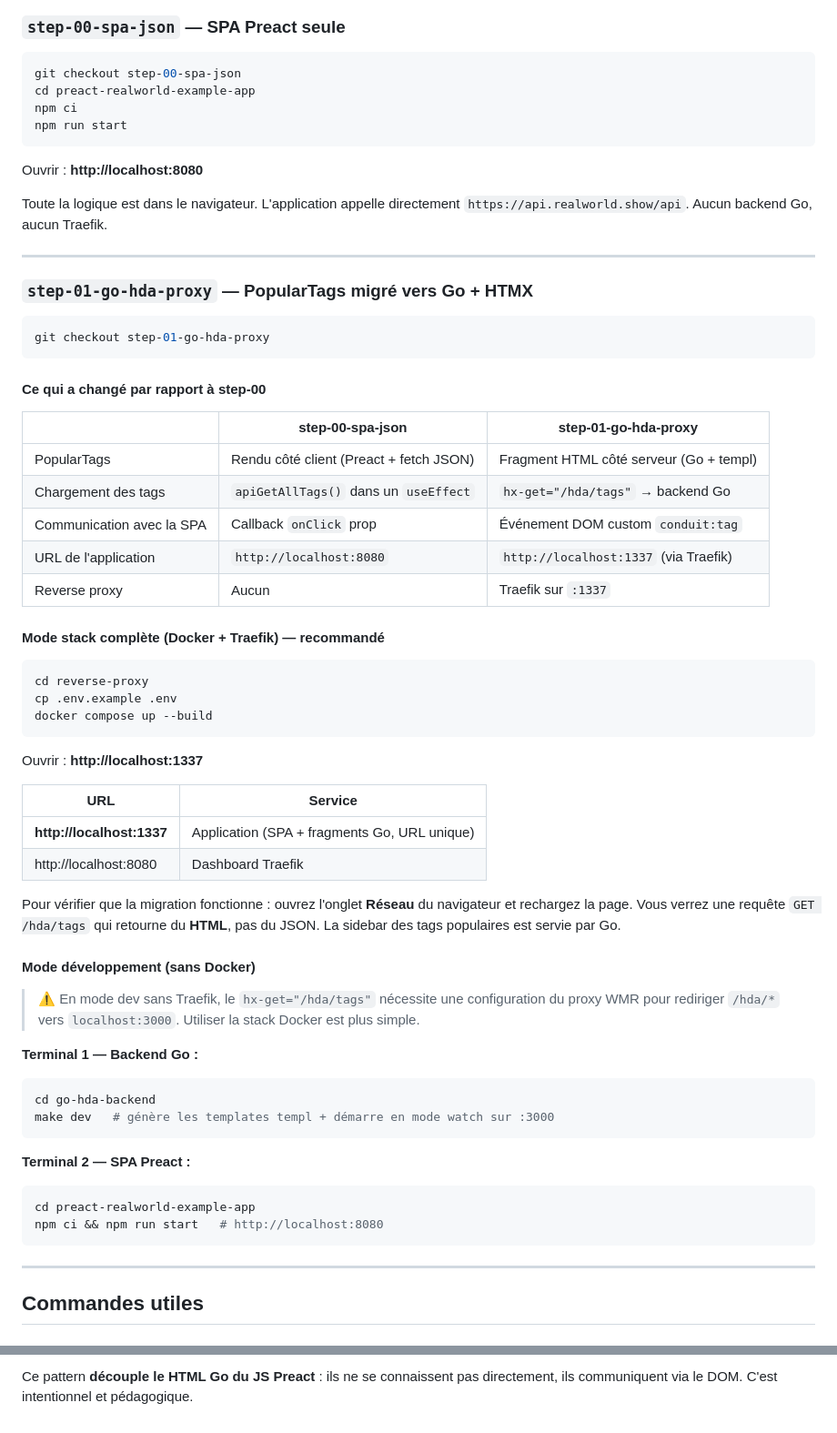
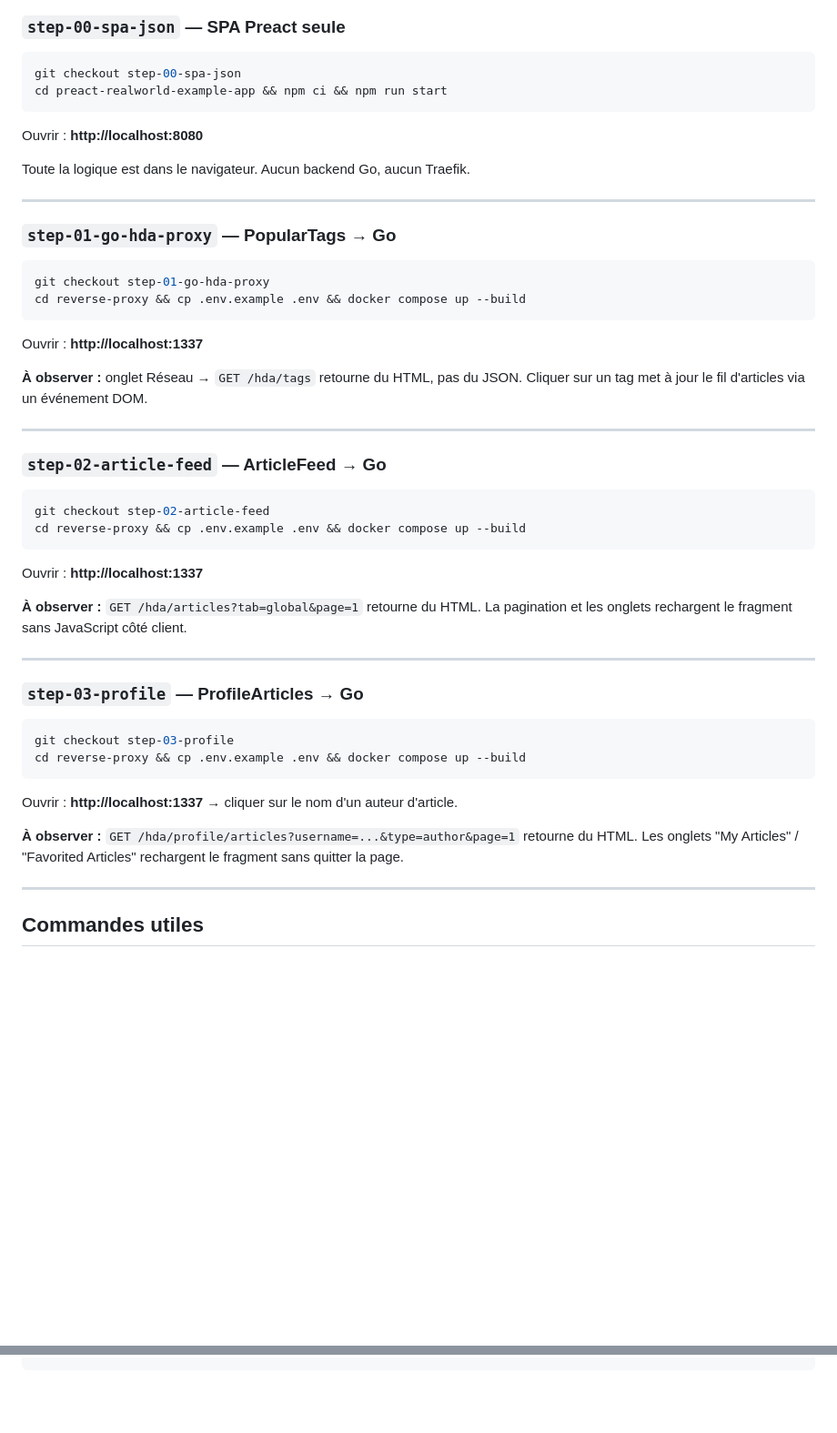
Before and after one commit to StephaneTrebel/htmx-de-maniere-simplix, a Markdown page: README.md, 2 parts joined by grey strips. Shown at 91% size. Drawn GitHub-style; blank space fills up the shorter version.

````diff
--- a/README.md
+++ b/README.md
@@ -105,67 +176,51 @@ docker compose version    # doit afficher Docker Compose version v2+
 
 ```bash
 git checkout step-00-spa-json
-cd preact-realworld-example-app
-npm ci
-npm run start
+cd preact-realworld-example-app && npm ci && npm run start
 ```
 
 Ouvrir : **http://localhost:8080**
 
-Toute la logique est dans le navigateur. L'application appelle directement `https://api.realworld.show/api`.
-Aucun backend Go, aucun Traefik.
+Toute la logique est dans le navigateur. Aucun backend Go, aucun Traefik.
 
 ---
 
-### `step-01-go-hda-proxy` — PopularTags migré vers Go + HTMX
+### `step-01-go-hda-proxy` — PopularTags → Go
 
 ```bash
 git checkout step-01-go-hda-proxy
-```
-
-#### Ce qui a changé par rapport à step-00
-
-| | step-00-spa-json | step-01-go-hda-proxy |
-|---|---|---|
-| PopularTags | Rendu côté client (Preact + fetch JSON) | Fragment HTML côté serveur (Go + templ) |
-| Chargement des tags | `apiGetAllTags()` dans un `useEffect` | `hx-get="/hda/tags"` → backend Go |
-| Communication avec la SPA | Callback `onClick` prop | Événement DOM custom `conduit:tag` |
-| URL de l'application | `http://localhost:8080` | `http://localhost:1337` (via Traefik) |
-| Reverse proxy | Aucun | Traefik sur `:1337` |
-
-#### Mode stack complète (Docker + Traefik) — recommandé
-
-```bash
-cd reverse-proxy
-cp .env.example .env
-docker compose up --build
+cd reverse-proxy && cp .env.example .env && docker compose up --build
 ```
 
 Ouvrir : **http://localhost:1337**
 
-| URL | Service |
-|-----|---------|
-| **http://localhost:1337** | Application (SPA + fragments Go, URL unique) |
-| http://localhost:8080 | Dashboard Traefik |
+**À observer :** onglet Réseau → `GET /hda/tags` retourne du HTML, pas du JSON. Cliquer sur un tag met à jour le fil d'articles via un événement DOM.
 
-Pour vérifier que la migration fonctionne : ouvrez l'onglet **Réseau** du navigateur et rechargez la page. Vous verrez une requête `GET /hda/tags` qui retourne du **HTML**, pas du JSON. La sidebar des tags populaires est servie par Go.
+---
 
-#### Mode développement (sans Docker)
+### `step-02-article-feed` — ArticleFeed → Go
 
-> ⚠️ En mode dev sans Traefik, le `hx-get="/hda/tags"` nécessite une configuration du proxy WMR
-> pour rediriger `/hda/*` vers `localhost:3000`. Utiliser la stack Docker est plus simple.
-
-**Terminal 1 — Backend Go :**
 ```bash
-cd go-hda-backend
-make dev   # génère les templates templ + démarre en mode watch sur :3000
+git checkout step-02-article-feed
+cd reverse-proxy && cp .env.example .env && docker compose up --build
 ```
 
-**Terminal 2 — SPA Preact :**
+Ouvrir : **http://localhost:1337**
+
+**À observer :** `GET /hda/articles?tab=global&page=1` retourne du HTML. La pagination et les onglets rechargent le fragment sans JavaScript côté client.
+
+---
+
+### `step-03-profile` — ProfileArticles → Go
+
 ```bash
-cd preact-realworld-example-app
-npm ci && npm run start   # http://localhost:8080
+git checkout step-03-profile
+cd reverse-proxy && cp .env.example .env && docker compose up --build
 ```
+
+Ouvrir : **http://localhost:1337** → cliquer sur le nom d'un auteur d'article.
+
+**À observer :** `GET /hda/profile/articles?username=...&type=author&page=1` retourne du HTML. Les onglets "My Articles" / "Favorited Articles" rechargent le fragment sans quitter la page.
 
 ---
 
@@ -248 +290,0 @@ flowchart TD
-Ce pattern **découple le HTML Go du JS Preact** : ils ne se connaissent pas directement, ils communiquent via le DOM. C'est intentionnel et pédagogique.
````
Also changed, not shown: other parts of README.md (+103 -44 lines).
